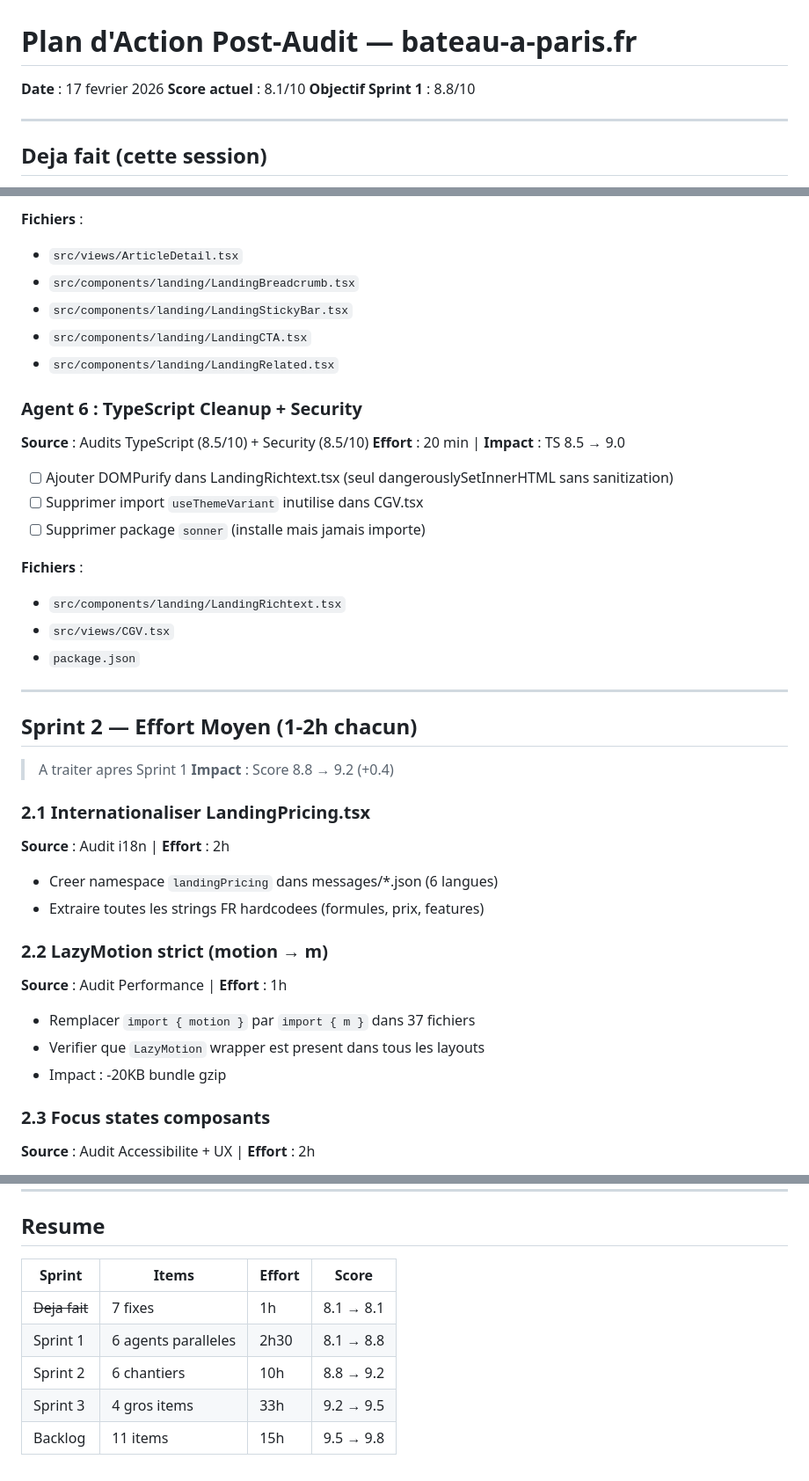
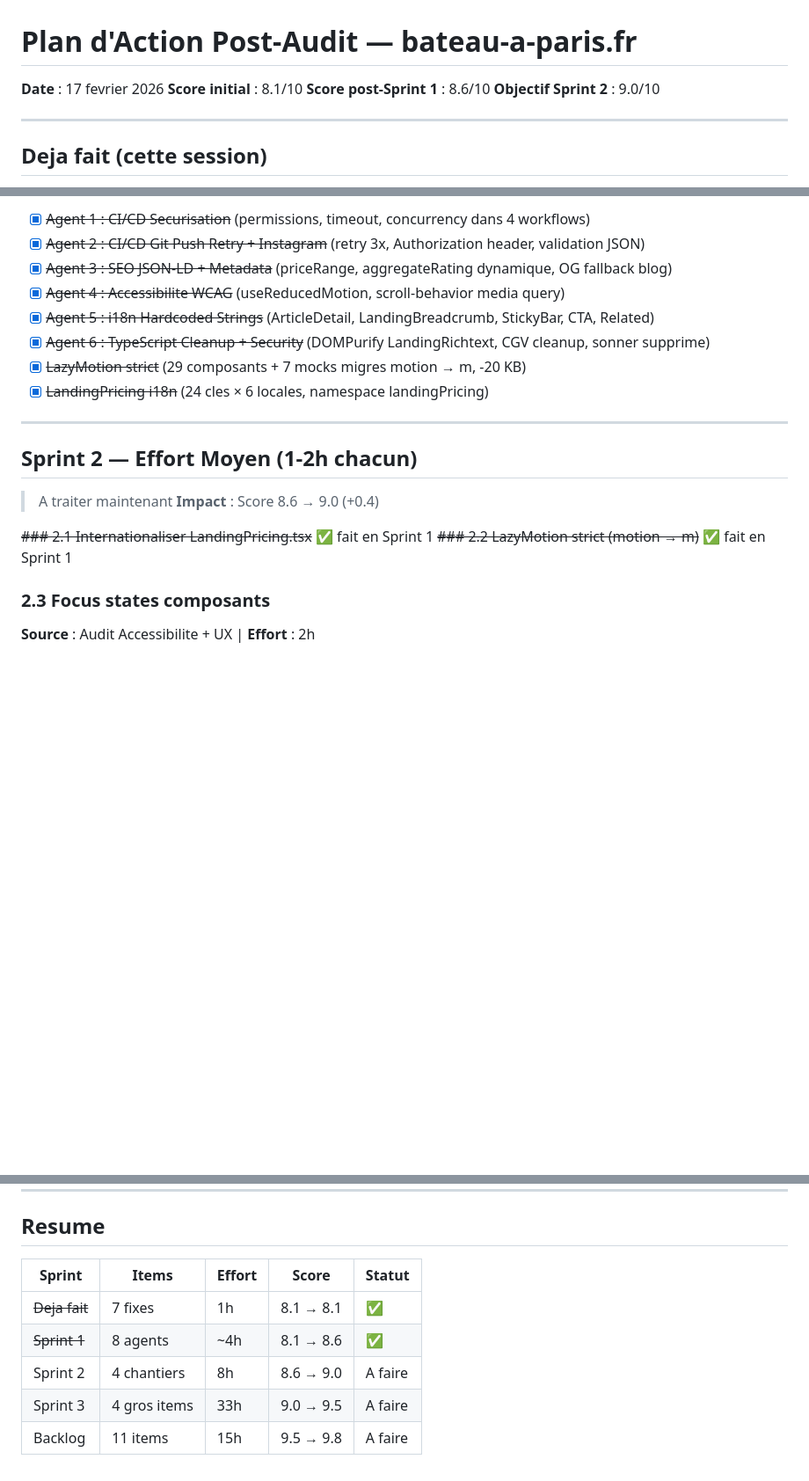
Before and after one commit to smiollis/bateau-2026, a Markdown page: frontend/docs/ACTION-PLAN.md, 3 parts joined by grey strips. Shown at 88% size. GitHub-like rendering; blank space fills up the shorter version.

```diff
--- a/frontend/docs/ACTION-PLAN.md
+++ b/frontend/docs/ACTION-PLAN.md
@@ -1,8 +1,9 @@
 # Plan d'Action Post-Audit — bateau-a-paris.fr
 
 **Date** : 17 fevrier 2026
-**Score actuel** : 8.1/10
-**Objectif Sprint 1** : 8.8/10
+**Score initial** : 8.1/10
+**Score post-Sprint 1** : 8.6/10
+**Objectif Sprint 2** : 9.0/10
 
 ---
 
@@ -89,40 +27,21 @@
-**Fichiers** :
-- `src/views/ArticleDetail.tsx`
-- `src/components/landing/LandingBreadcrumb.tsx`
-- `src/components/landing/LandingStickyBar.tsx`
-- `src/components/landing/LandingCTA.tsx`
-- `src/components/landing/LandingRelated.tsx`
-
-### Agent 6 : TypeScript Cleanup + Security
-**Source** : Audits TypeScript (8.5/10) + Security (8.5/10)
-**Effort** : 20 min | **Impact** : TS 8.5 → 9.0
-
-- [ ] Ajouter DOMPurify dans LandingRichtext.tsx (seul dangerouslySetInnerHTML sans sanitization)
-- [ ] Supprimer import `useThemeVariant` inutilise dans CGV.tsx
-- [ ] Supprimer package `sonner` (installe mais jamais importe)
-
-**Fichiers** :
-- `src/components/landing/LandingRichtext.tsx`
-- `src/views/CGV.tsx`
-- `package.json`
+- [x] ~~Agent 1 : CI/CD Securisation~~ (permissions, timeout, concurrency dans 4 workflows)
+- [x] ~~Agent 2 : CI/CD Git Push Retry + Instagram~~ (retry 3x, Authorization header, validation JSON)
+- [x] ~~Agent 3 : SEO JSON-LD + Metadata~~ (priceRange, aggregateRating dynamique, OG fallback blog)
+- [x] ~~Agent 4 : Accessibilite WCAG~~ (useReducedMotion, scroll-behavior media query)
+- [x] ~~Agent 5 : i18n Hardcoded Strings~~ (ArticleDetail, LandingBreadcrumb, StickyBar, CTA, Related)
+- [x] ~~Agent 6 : TypeScript Cleanup + Security~~ (DOMPurify LandingRichtext, CGV cleanup, sonner supprime)
+- [x] ~~LazyMotion strict~~ (29 composants + 7 mocks migres motion → m, -20 KB)
+- [x] ~~LandingPricing i18n~~ (24 cles × 6 locales, namespace landingPricing)
 
 ---
 
 ## Sprint 2 — Effort Moyen (1-2h chacun)
 
-> A traiter apres Sprint 1
-> **Impact** : Score 8.8 → 9.2 (+0.4)
+> A traiter maintenant
+> **Impact** : Score 8.6 → 9.0 (+0.4)
 
-### 2.1 Internationaliser LandingPricing.tsx
-**Source** : Audit i18n | **Effort** : 2h
-- Creer namespace `landingPricing` dans messages/*.json (6 langues)
-- Extraire toutes les strings FR hardcodees (formules, prix, features)
-
-### 2.2 LazyMotion strict (motion → m)
-**Source** : Audit Performance | **Effort** : 1h
-- Remplacer `import { motion }` par `import { m }` dans 37 fichiers
-- Verifier que `LazyMotion` wrapper est present dans tous les layouts
-- Impact : -20KB bundle gzip
+~~### 2.1 Internationaliser LandingPricing.tsx~~ ✅ fait en Sprint 1
+~~### 2.2 LazyMotion strict (motion → m)~~ ✅ fait en Sprint 1
 
 ### 2.3 Focus states composants
 **Source** : Audit Accessibilite + UX | **Effort** : 2h
@@ -188,10 +108,10 @@
 
 ## Resume
 
-| Sprint | Items | Effort | Score |
-|--------|-------|--------|-------|
-| ~~Deja fait~~ | 7 fixes | 1h | 8.1 → 8.1 |
-| Sprint 1 | 6 agents paralleles | 2h30 | 8.1 → 8.8 |
-| Sprint 2 | 6 chantiers | 10h | 8.8 → 9.2 |
-| Sprint 3 | 4 gros items | 33h | 9.2 → 9.5 |
-| Backlog | 11 items | 15h | 9.5 → 9.8 |
+| Sprint | Items | Effort | Score | Statut |
+|--------|-------|--------|-------|--------|
+| ~~Deja fait~~ | 7 fixes | 1h | 8.1 → 8.1 | ✅ |
+| ~~Sprint 1~~ | 8 agents | ~4h | 8.1 → 8.6 | ✅ |
+| Sprint 2 | 4 chantiers | 8h | 8.6 → 9.0 | A faire |
+| Sprint 3 | 4 gros items | 33h | 9.0 → 9.5 | A faire |
+| Backlog | 11 items | 15h | 9.5 → 9.8 | A faire |
```
Also changed, not shown: other parts of frontend/docs/ACTION-PLAN.md (+5 -67 lines), frontend/docs/AUDIT-2026-02-17-CONSOLIDATED.md (+134 -107 lines).
